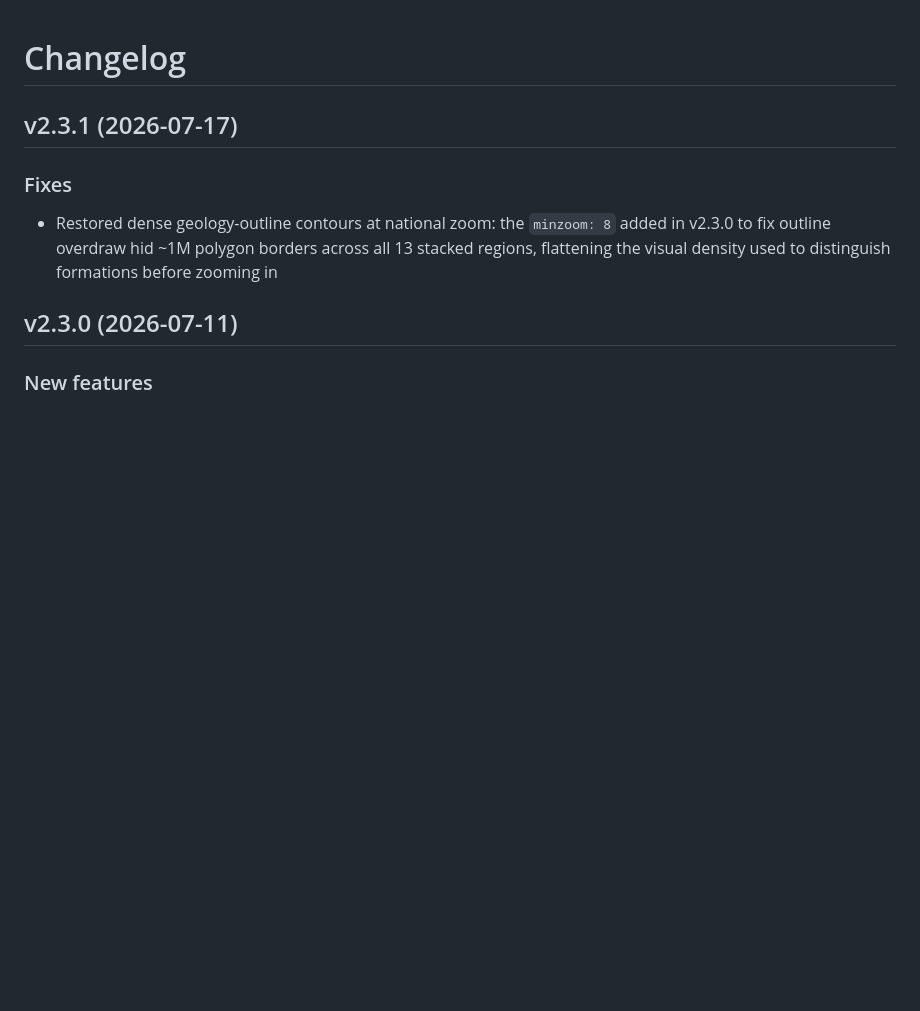
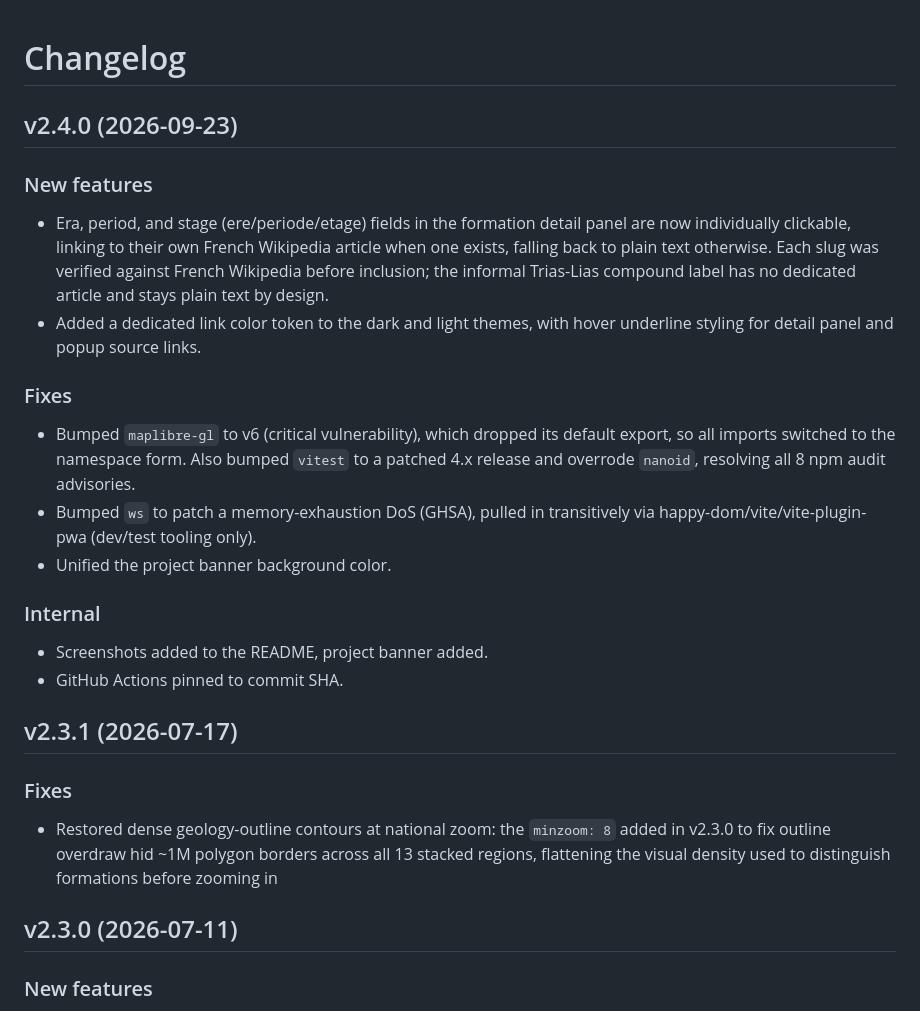
Before and after one commit to kushiemoon-dev/geo-france, a Markdown page: CHANGELOG.md, the part around the change. Drawn GitHub-style; blank space fills up the shorter version.

Commit message:
docs: add v2.4.0 changelog entry

```diff
--- a/CHANGELOG.md
+++ b/CHANGELOG.md
@@ -1,4 +1,19 @@
 # Changelog
+
+## v2.4.0 (2026-09-23)
+
+### New features
+- Era, period, and stage (ere/periode/etage) fields in the formation detail panel are now individually clickable, linking to their own French Wikipedia article when one exists, falling back to plain text otherwise. Each slug was verified against French Wikipedia before inclusion; the informal Trias-Lias compound label has no dedicated article and stays plain text by design.
+- Added a dedicated link color token to the dark and light themes, with hover underline styling for detail panel and popup source links.
+
+### Fixes
+- Bumped `maplibre-gl` to v6 (critical vulnerability), which dropped its default export, so all imports switched to the namespace form. Also bumped `vitest` to a patched 4.x release and overrode `nanoid`, resolving all 8 npm audit advisories.
+- Bumped `ws` to patch a memory-exhaustion DoS (GHSA), pulled in transitively via happy-dom/vite/vite-plugin-pwa (dev/test tooling only).
+- Unified the project banner background color.
+
+### Internal
+- Screenshots added to the README, project banner added.
+- GitHub Actions pinned to commit SHA.
 
 ## v2.3.1 (2026-07-17)
 
```
